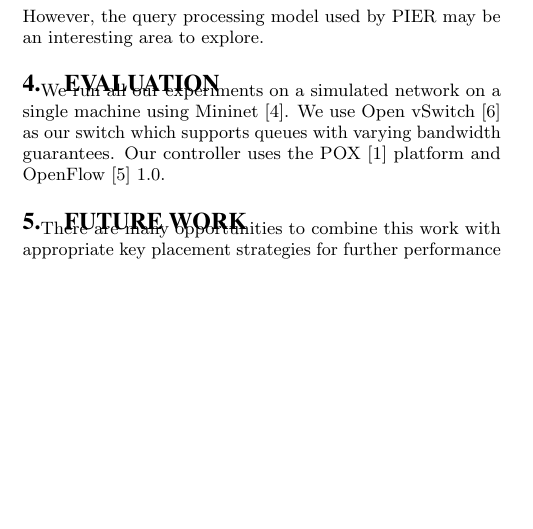
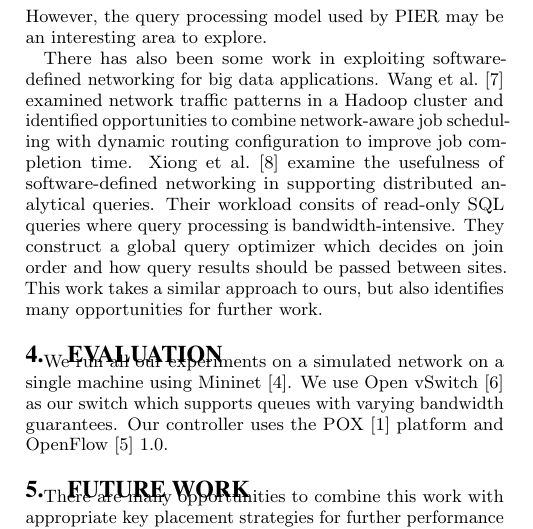
Before and after one commit to michaelmior/kvtest, a LaTeX paper (paper/paper.tex): part of one column of page 1 of 2, cut so that both start at the same text, the shorter picture padded with empty space. Compiled offline with pdfLaTeX.

Commit message:
Expand on related work

```diff
--- a/paper/paper.tex
+++ b/paper/paper.tex
@@ -84,6 +84,13 @@ Their approach aims to minimize communication cost, but it is designed for P2P s
 PIER~\cite{Huebsch2005} is a similar query processing engine over DHTs which is also not network-aware.
 However, the query processing model used by PIER may be an interesting area to explore.
 
+There has also been some work in exploiting software-defined networking for big data applications.
+Wang et al.~\cite{Wang2012} examined network traffic patterns in a Hadoop cluster and identified opportunities to combine network-aware job scheduling with dynamic routing configuration to improve job completion time.
+Xiong et al.~\cite{Xiong2014} examine the usefulness of software-defined networking in supporting distributed analytical queries.
+Their workload consits of read-only SQL queries where query processing is bandwidth-intensive.
+They construct a global query optimizer which decides on join order and how query results should be passed between sites.
+This work takes a similar approach to ours, but also identifies many opportunities for further work.
+
 \section{Evaluation}
 
 We run all our experiments on a simulated network on a single machine using Mininet~\cite{Lantz2010}.
```
